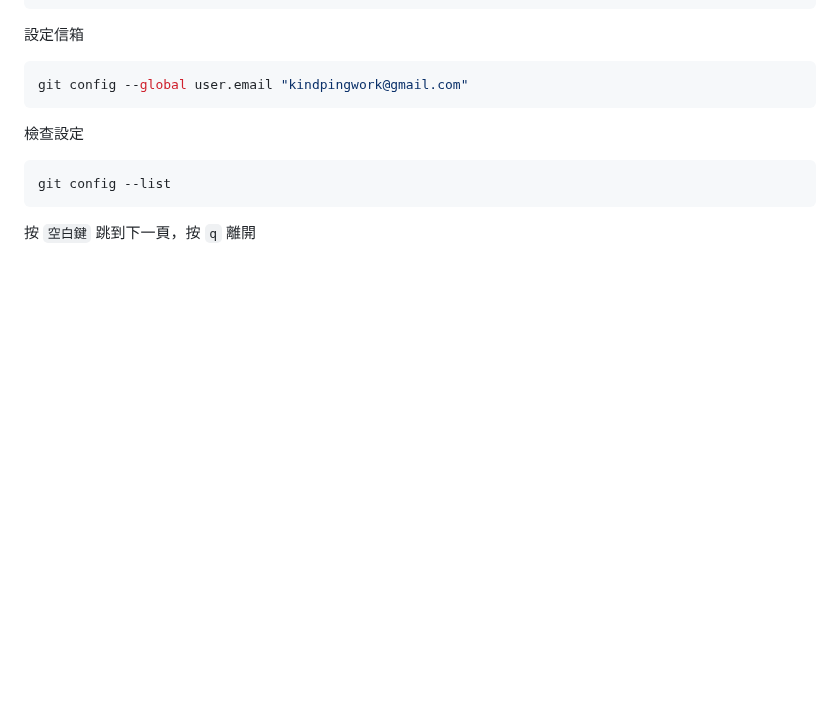
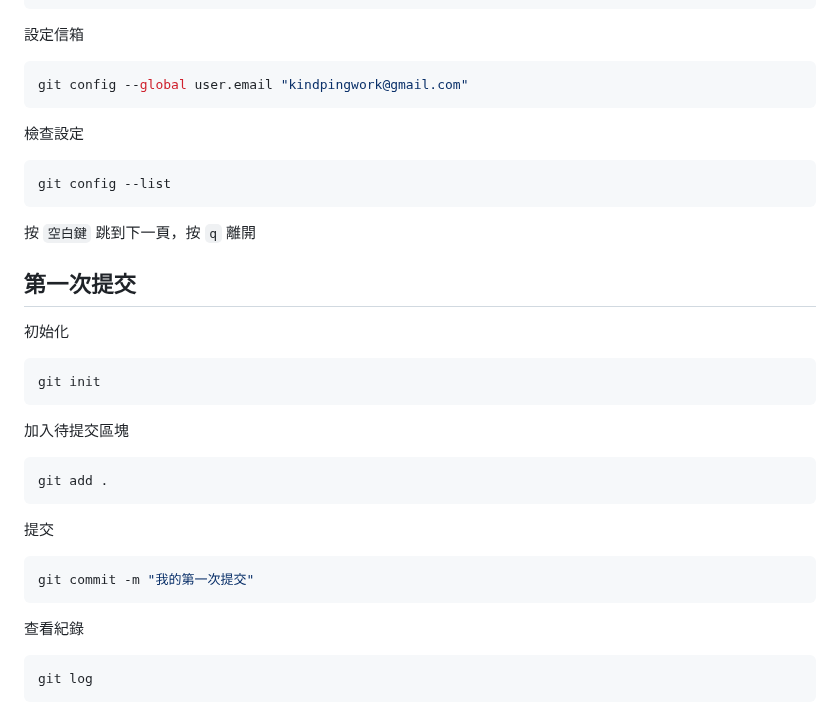
Before and after one commit to davidworker/frontend20231217, a Markdown page: 20231217.md, the part around the change. Rendered like a GitHub page; blank space fills up the shorter version.

Commit message:
新增第一次提交說明文件

````diff
--- a/20231217.md
+++ b/20231217.md
@@ -116,3 +116,29 @@ git config --list
 ```
 
 按 `空白鍵` 跳到下一頁，按 `q` 離開
+
+## 第一次提交
+
+初始化
+
+```shell
+git init
+```
+
+加入待提交區塊
+
+```shell
+git add .
+```
+
+提交
+
+```shell
+git commit -m "我的第一次提交"
+```
+
+查看紀錄
+
+```shell
+git log
+```
````
